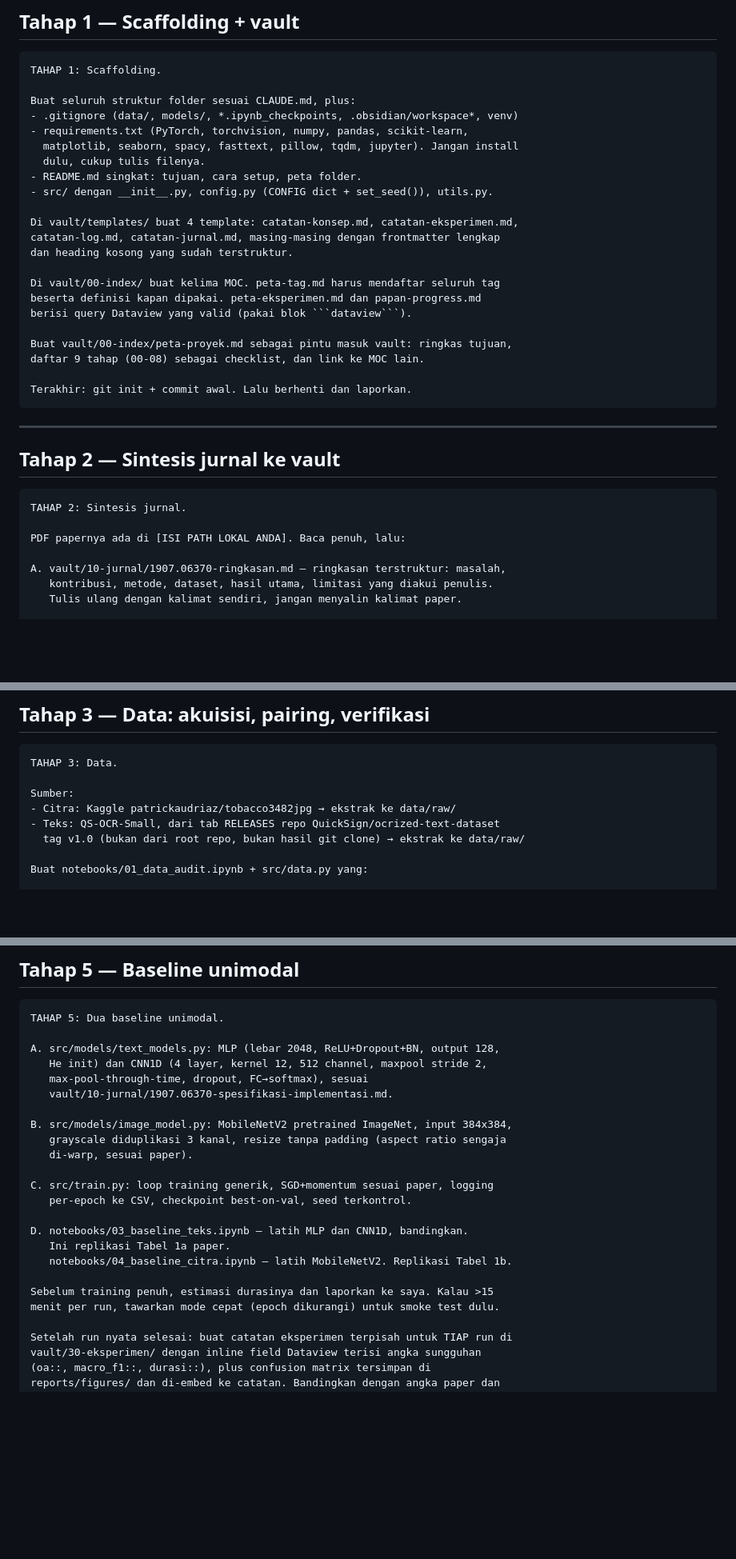
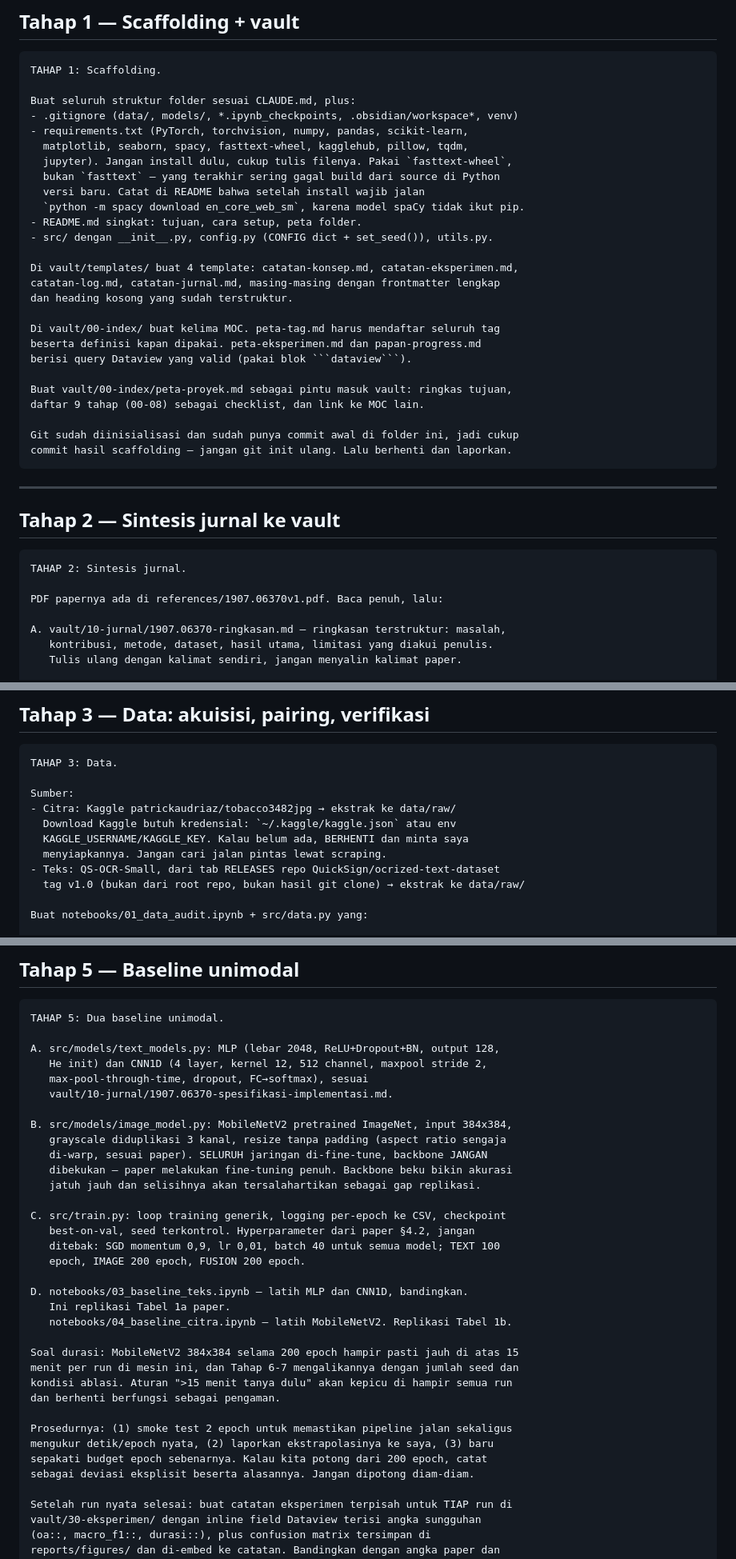
Before and after one commit to RamaAlqdri/apdm-document-classification, a Markdown page: vault/00-index/rencana-prompt.md, 3 parts joined by grey strips. Shown at 80% size. Drawn GitHub-style; blank space fills up the shorter version.

````diff
--- a/vault/00-index/rencana-prompt.md
+++ b/vault/00-index/rencana-prompt.md
@@ -174,8 +191,11 @@ TAHAP 1: Scaffolding.
 Buat seluruh struktur folder sesuai CLAUDE.md, plus:
 - .gitignore (data/, models/, *.ipynb_checkpoints, .obsidian/workspace*, venv)
 - requirements.txt (PyTorch, torchvision, numpy, pandas, scikit-learn,
-  matplotlib, seaborn, spacy, fasttext, pillow, tqdm, jupyter). Jangan install
-  dulu, cukup tulis filenya.
+  matplotlib, seaborn, spacy, fasttext-wheel, kagglehub, pillow, tqdm,
+  jupyter). Jangan install dulu, cukup tulis filenya. Pakai `fasttext-wheel`,
+  bukan `fasttext` — yang terakhir sering gagal build dari source di Python
+  versi baru. Catat di README bahwa setelah install wajib jalan
+  `python -m spacy download en_core_web_sm`, karena model spaCy tidak ikut pip.
 - README.md singkat: tujuan, cara setup, peta folder.
 - src/ dengan __init__.py, config.py (CONFIG dict + set_seed()), utils.py.
 
@@ -190,7 +210,8 @@
 Buat vault/00-index/peta-proyek.md sebagai pintu masuk vault: ringkas tujuan,
 daftar 9 tahap (00-08) sebagai checklist, dan link ke MOC lain.
 
-Terakhir: git init + commit awal. Lalu berhenti dan laporkan.
+Git sudah diinisialisasi dan sudah punya commit awal di folder ini, jadi cukup
+commit hasil scaffolding — jangan git init ulang. Lalu berhenti dan laporkan.
 ```
 
 ---
@@ -200,7 +221,7 @@ Terakhir: git init + commit awal. Lalu berhenti dan laporkan.
 ```text
 TAHAP 2: Sintesis jurnal.
 
-PDF papernya ada di [ISI PATH LOKAL ANDA]. Baca penuh, lalu:
+PDF papernya ada di references/1907.06370v1.pdf. Baca penuh, lalu:
 
 A. vault/10-jurnal/1907.06370-ringkasan.md — ringkasan terstruktur: masalah,
    kontribusi, metode, dataset, hasil utama, limitasi yang diakui penulis.
@@ -247,6 +268,9 @@ TAHAP 3: Data.
 
 Sumber:
 - Citra: Kaggle patrickaudriaz/tobacco3482jpg → ekstrak ke data/raw/
+  Download Kaggle butuh kredensial: `~/.kaggle/kaggle.json` atau env
+  KAGGLE_USERNAME/KAGGLE_KEY. Kalau belum ada, BERHENTI dan minta saya
+  menyiapkannya. Jangan cari jalan pintas lewat scraping.
 - Teks: QS-OCR-Small, dari tab RELEASES repo QuickSign/ocrized-text-dataset
   tag v1.0 (bukan dari root repo, bukan hasil git clone) → ekstrak ke data/raw/
 
@@ -334,17 +369,28 @@ A. src/models/text_models.py: MLP (lebar 2048, ReLU+Dropout+BN, output 128,
 
 B. src/models/image_model.py: MobileNetV2 pretrained ImageNet, input 384x384,
    grayscale diduplikasi 3 kanal, resize tanpa padding (aspect ratio sengaja
-   di-warp, sesuai paper).
+   di-warp, sesuai paper). SELURUH jaringan di-fine-tune, backbone JANGAN
+   dibekukan — paper melakukan fine-tuning penuh. Backbone beku bikin akurasi
+   jatuh jauh dan selisihnya akan tersalahartikan sebagai gap replikasi.
 
-C. src/train.py: loop training generik, SGD+momentum sesuai paper, logging
-   per-epoch ke CSV, checkpoint best-on-val, seed terkontrol.
+C. src/train.py: loop training generik, logging per-epoch ke CSV, checkpoint
+   best-on-val, seed terkontrol. Hyperparameter dari paper §4.2, jangan
+   ditebak: SGD momentum 0,9, lr 0,01, batch 40 untuk semua model; TEXT 100
+   epoch, IMAGE 200 epoch, FUSION 200 epoch.
 
 D. notebooks/03_baseline_teks.ipynb — latih MLP dan CNN1D, bandingkan.
    Ini replikasi Tabel 1a paper.
    notebooks/04_baseline_citra.ipynb — latih MobileNetV2. Replikasi Tabel 1b.
 
-Sebelum training penuh, estimasi durasinya dan laporkan ke saya. Kalau >15
-menit per run, tawarkan mode cepat (epoch dikurangi) untuk smoke test dulu.
+Soal durasi: MobileNetV2 384x384 selama 200 epoch hampir pasti jauh di atas 15
+menit per run di mesin ini, dan Tahap 6-7 mengalikannya dengan jumlah seed dan
+kondisi ablasi. Aturan ">15 menit tanya dulu" akan kepicu di hampir semua run
+dan berhenti berfungsi sebagai pengaman.
+
+Prosedurnya: (1) smoke test 2 epoch untuk memastikan pipeline jalan sekaligus
+mengukur detik/epoch nyata, (2) laporkan ekstrapolasinya ke saya, (3) baru
+sepakati budget epoch sebenarnya. Kalau kita potong dari 200 epoch, catat
+sebagai deviasi eksplisit beserta alasannya. Jangan dipotong diam-diam.
 
 Setelah run nyata selesai: buat catatan eksperimen terpisah untuk TIAP run di
 vault/30-eksperimen/ dengan inline field Dataview terisi angka sungguhan
````
Also changed, not shown: other parts of vault/00-index/rencana-prompt.md (+64 -15 lines).
